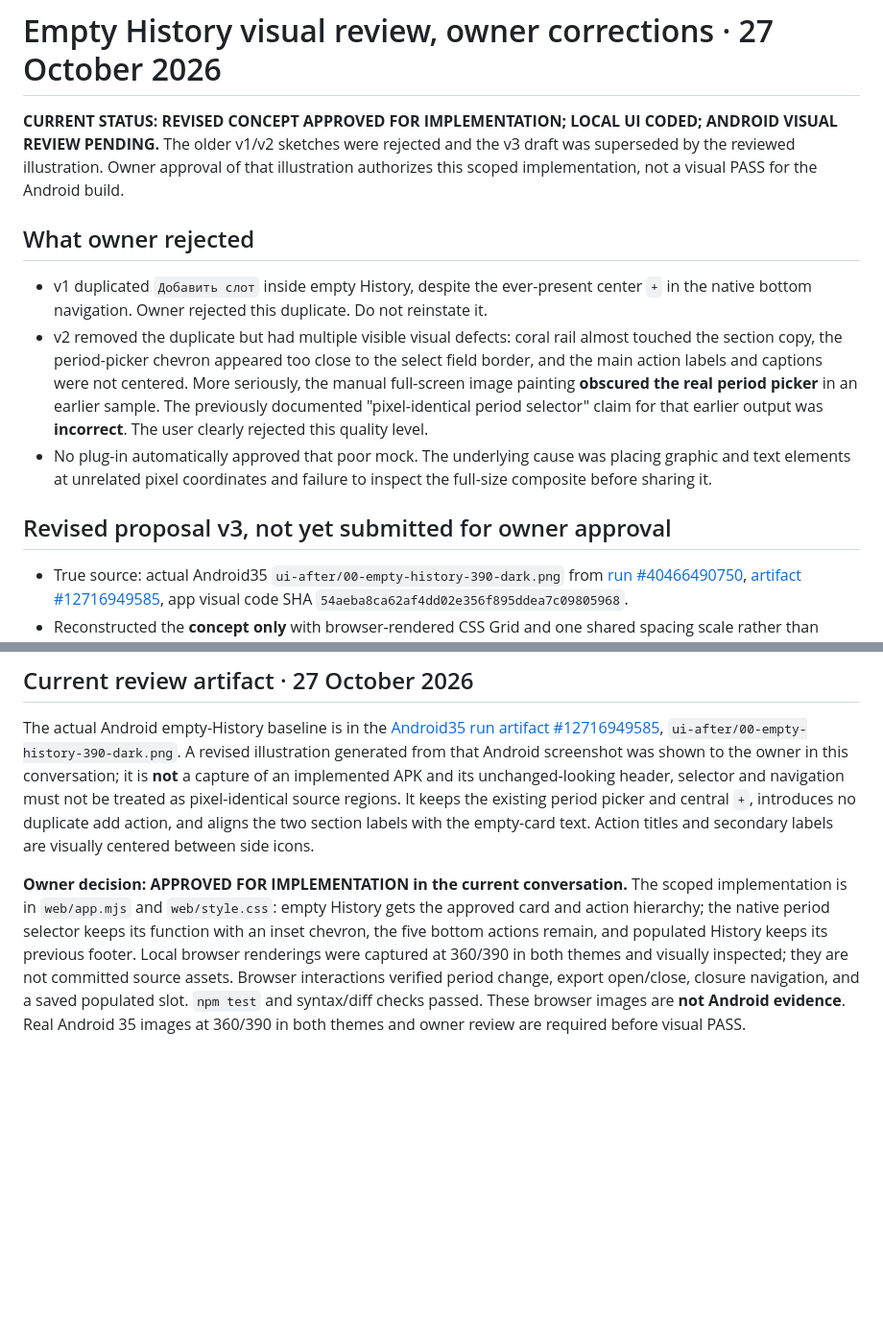
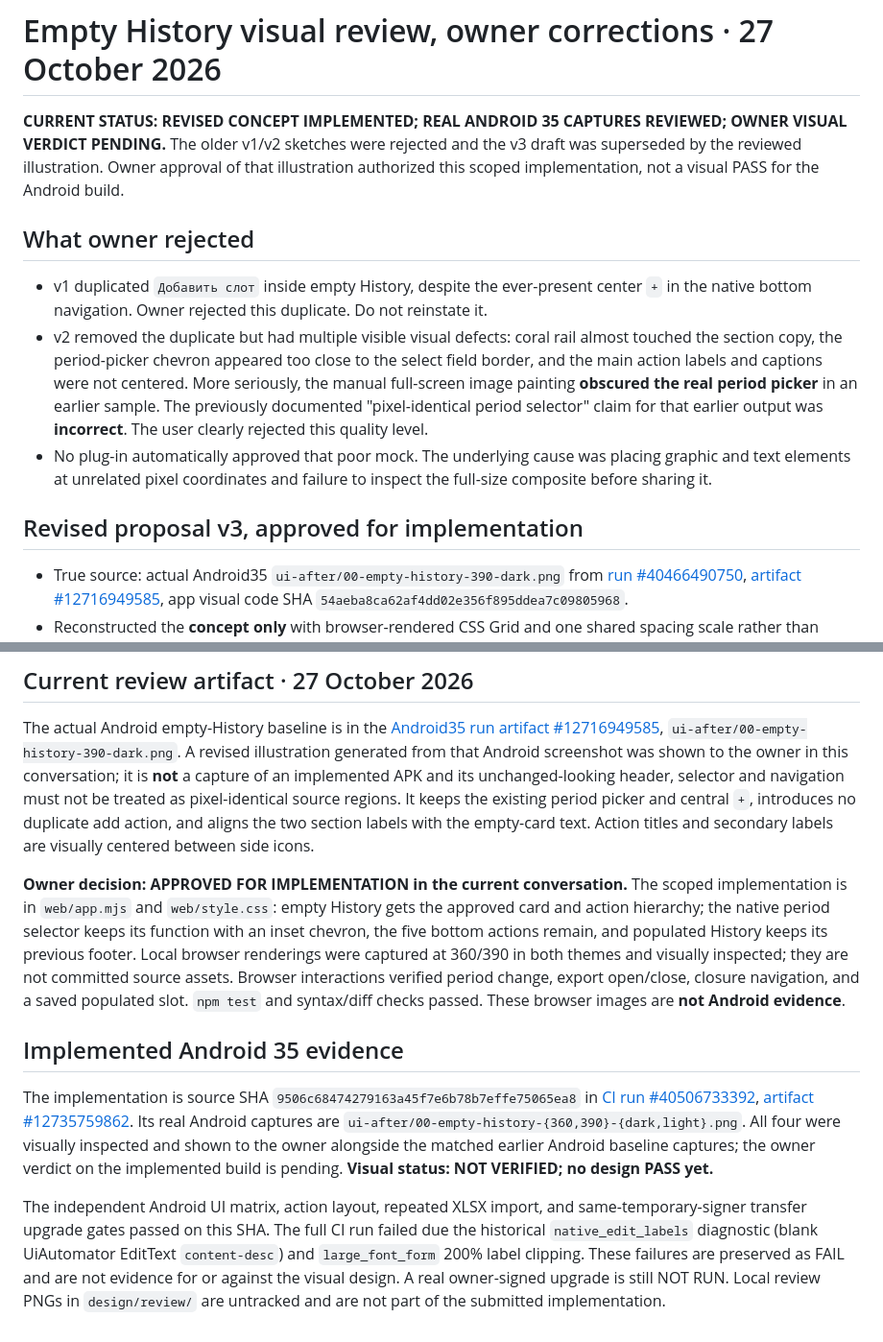
Before and after one commit to xxiamadelxx-blip/sending-couriers, a Markdown page: docs/acceptance/EMPTY_HISTORY_VISUAL_PROPOSAL_2026-10-27.md, 2 parts joined by grey strips. Shown at 96% size. Rendered like a GitHub page; blank space fills up the shorter version.

Commit message:
docs: record Android empty History visual evidence

```diff
--- a/docs/acceptance/EMPTY_HISTORY_VISUAL_PROPOSAL_2026-10-27.md
+++ b/docs/acceptance/EMPTY_HISTORY_VISUAL_PROPOSAL_2026-10-27.md
@@ -1,6 +1,6 @@
 # Empty History visual review, owner corrections · 27 October 2026
 
-**CURRENT STATUS: REVISED CONCEPT APPROVED FOR IMPLEMENTATION; LOCAL UI CODED; ANDROID VISUAL REVIEW PENDING.** The older v1/v2 sketches were rejected and the v3 draft was superseded by the reviewed illustration. Owner approval of that illustration authorizes this scoped implementation, not a visual PASS for the Android build.
+**CURRENT STATUS: REVISED CONCEPT IMPLEMENTED; REAL ANDROID 35 CAPTURES REVIEWED; OWNER VISUAL VERDICT PENDING.** The older v1/v2 sketches were rejected and the v3 draft was superseded by the reviewed illustration. Owner approval of that illustration authorized this scoped implementation, not a visual PASS for the Android build.
 
 ## What owner rejected
 
@@ -8,7 +8,7 @@
 - v2 removed the duplicate but had multiple visible visual defects: coral rail almost touched the section copy, the period-picker chevron appeared too close to the select field border, and the main action labels and captions were not centered. More seriously, the manual full-screen image painting **obscured the real period picker** in an earlier sample. The previously documented "pixel-identical period selector" claim for that earlier output was **incorrect**. The user clearly rejected this quality level.
 - No plug-in automatically approved that poor mock. The underlying cause was placing graphic and text elements at unrelated pixel coordinates and failure to inspect the full-size composite before sharing it.
 
-## Revised proposal v3, not yet submitted for owner approval
+## Revised proposal v3, approved for implementation
 
 - True source: actual Android35 `ui-after/00-empty-history-390-dark.png` from [run #40466490750](https://github.com/xxiamadelxx-blip/sending-couriers/actions/runs/40466490750), [artifact #12716949585](https://github.com/xxiamadelxx-blip/sending-couriers/actions/runs/40466490750/artifacts/12716949585), app visual code SHA `54aeba8ca62af4dd02e356f895ddea7c09805968`.
 - Reconstructed the **concept only** with browser-rendered CSS Grid and one shared spacing scale rather than manual per-label coordinates. This is an illustrative overlay, NOT a screenshot of a new APK.
@@ -30,4 +30,10 @@ The next independently available design step is visual review of import/export d
 
 The actual Android empty-History baseline is in the [Android35 run artifact #12716949585](https://github.com/xxiamadelxx-blip/sending-couriers/actions/runs/40466490750/artifacts/12716949585), `ui-after/00-empty-history-390-dark.png`. A revised illustration generated from that Android screenshot was shown to the owner in this conversation; it is **not** a capture of an implemented APK and its unchanged-looking header, selector and navigation must not be treated as pixel-identical source regions. It keeps the existing period picker and central `+`, introduces no duplicate add action, and aligns the two section labels with the empty-card text. Action titles and secondary labels are visually centered between side icons.
 
-**Owner decision: APPROVED FOR IMPLEMENTATION in the current conversation.** The scoped implementation is in `web/app.mjs` and `web/style.css`: empty History gets the approved card and action hierarchy; the native period selector keeps its function with an inset chevron, the five bottom actions remain, and populated History keeps its previous footer. Local browser renderings were captured at 360/390 in both themes and visually inspected; they are not committed source assets. Browser interactions verified period change, export open/close, closure navigation, and a saved populated slot. `npm test` and syntax/diff checks passed. These browser images are **not Android evidence**. Real Android 35 images at 360/390 in both themes and owner review are required before visual PASS.
+**Owner decision: APPROVED FOR IMPLEMENTATION in the current conversation.** The scoped implementation is in `web/app.mjs` and `web/style.css`: empty History gets the approved card and action hierarchy; the native period selector keeps its function with an inset chevron, the five bottom actions remain, and populated History keeps its previous footer. Local browser renderings were captured at 360/390 in both themes and visually inspected; they are not committed source assets. Browser interactions verified period change, export open/close, closure navigation, and a saved populated slot. `npm test` and syntax/diff checks passed. These browser images are **not Android evidence**.
+
+## Implemented Android 35 evidence
+
+The implementation is source SHA `9506c68474279163a45f7e6b78b7effe75065ea8` in [CI run #40506733392](https://github.com/xxiamadelxx-blip/sending-couriers/actions/runs/40506733392), [artifact #12735759862](https://github.com/xxiamadelxx-blip/sending-couriers/actions/runs/40506733392/artifacts/12735759862). Its real Android captures are `ui-after/00-empty-history-{360,390}-{dark,light}.png`. All four were visually inspected and shown to the owner alongside the matched earlier Android baseline captures; the owner verdict on the implemented build is pending. **Visual status: NOT VERIFIED; no design PASS yet.**
+
+The independent Android UI matrix, action layout, repeated XLSX import, and same-temporary-signer transfer upgrade gates passed on this SHA. The full CI run failed due the historical `native_edit_labels` diagnostic (blank UiAutomator EditText `content-desc`) and `large_font_form` 200% label clipping. These failures are preserved as FAIL and are not evidence for or against the visual design. A real owner-signed upgrade is still NOT RUN. Local review PNGs in `design/review/` are untracked and are not part of the submitted implementation.
```
